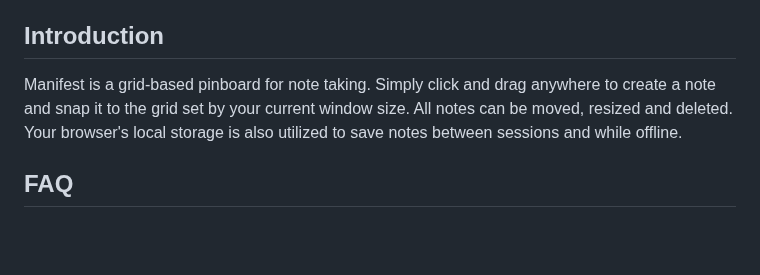
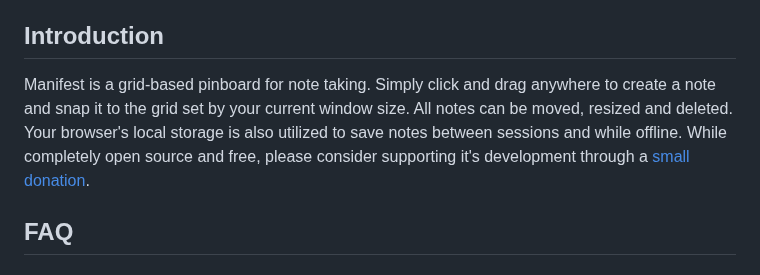
Before and after one commit to jonathontoon/manifest, a Markdown page: README.md, the part around the change. Drawn GitHub-style; blank space fills up the shorter version.

```diff
--- a/README.md
+++ b/README.md
@@ -16,7 +16,7 @@
 - [Acknowledgements](#acknowledgements)
 
 ## Introduction
-Manifest is a grid-based pinboard for note taking. Simply click and drag anywhere to create a note and snap it to the grid set by your current window size. All notes can be moved, resized and deleted. Your browser's local storage is also utilized to save notes between sessions and while offline.
+Manifest is a grid-based pinboard for note taking. Simply click and drag anywhere to create a note and snap it to the grid set by your current window size. All notes can be moved, resized and deleted. Your browser's local storage is also utilized to save notes between sessions and while offline. While completely open source and free, please consider supporting it's development through a [small donation](https://donate.stripe.com/cN23ggaU156agSYaEF).
 
 ## FAQ
 
```
